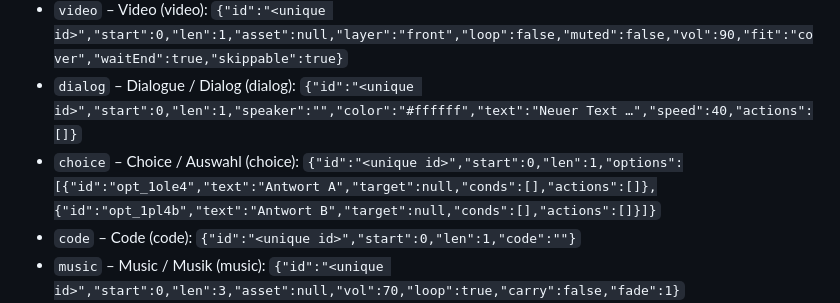
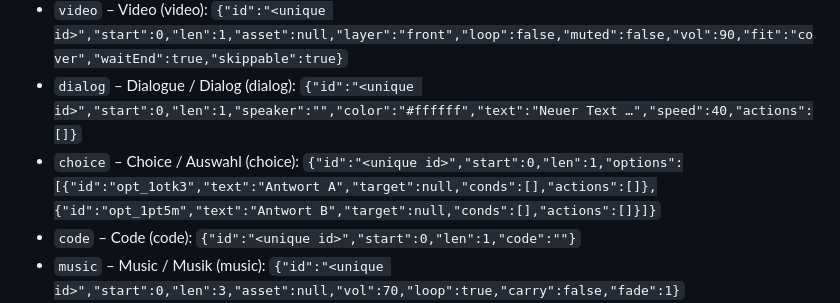
Before and after one commit to TheTalkingPegasus/vn-timeline-engine, a Markdown page: docs/AI-GUIDE.md, the part around one of its changes. Drawn GitHub-style.

Commit message:
AI-Guide 0.9.19
Co-Authored-By: Claude Opus 5.5 <noreply@anthropic.com>
Claude-Session: https://claude.ai/code/session_01Q3aNyQRSa7eoxMpR6dqwSU

```diff
--- a/docs/AI-GUIDE.md
+++ b/docs/AI-GUIDE.md
@@ -42,7 +42,7 @@ The engine is a free visual novel editor that works like a video editor: every s
 - `cam` – Camera / Kamera (cam): `{"id":"<unique id>","start":0,"len":3,"zoom":130,"panX":0,"panY":-8,"rot":0,"shake":0,"dur":1.2,"ease":"ease-in-out","keys":[]}`
 - `video` – Video (video): `{"id":"<unique id>","start":0,"len":1,"asset":null,"layer":"front","loop":false,"muted":false,"vol":90,"fit":"cover","waitEnd":true,"skippable":true}`
 - `dialog` – Dialogue / Dialog (dialog): `{"id":"<unique id>","start":0,"len":1,"speaker":"","color":"#ffffff","text":"Neuer Text …","speed":40,"actions":[]}`
-- `choice` – Choice / Auswahl (choice): `{"id":"<unique id>","start":0,"len":1,"options":[{"id":"opt_1ole4","text":"Antwort A","target":null,"conds":[],"actions":[]},{"id":"opt_1pl4b","text":"Antwort B","target":null,"conds":[],"actions":[]}]}`
+- `choice` – Choice / Auswahl (choice): `{"id":"<unique id>","start":0,"len":1,"options":[{"id":"opt_1otk3","text":"Antwort A","target":null,"conds":[],"actions":[]},{"id":"opt_1pt5m","text":"Antwort B","target":null,"conds":[],"actions":[]}]}`
 - `code` – Code (code): `{"id":"<unique id>","start":0,"len":1,"code":""}`
 - `music` – Music / Musik (music): `{"id":"<unique id>","start":0,"len":3,"asset":null,"vol":70,"loop":true,"carry":false,"fade":1}`
 - `voice` – Voices (voice): `{"id":"<unique id>","start":0,"len":1,"asset":null,"vol":90,"delay":0}`
```
Also changed, not shown: other parts of docs/AI-GUIDE.md (+1 -1 lines).
